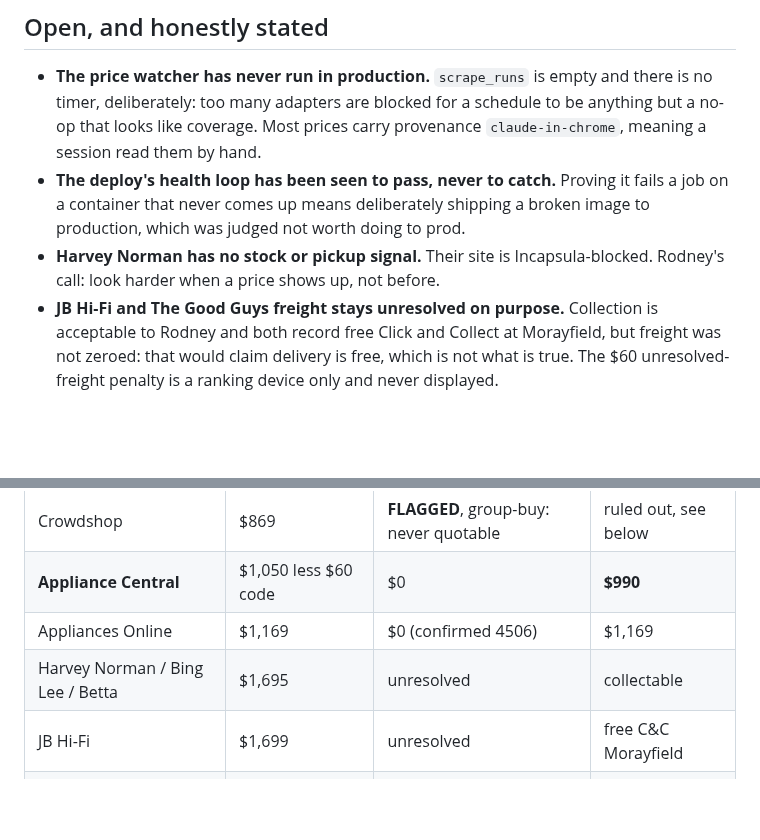
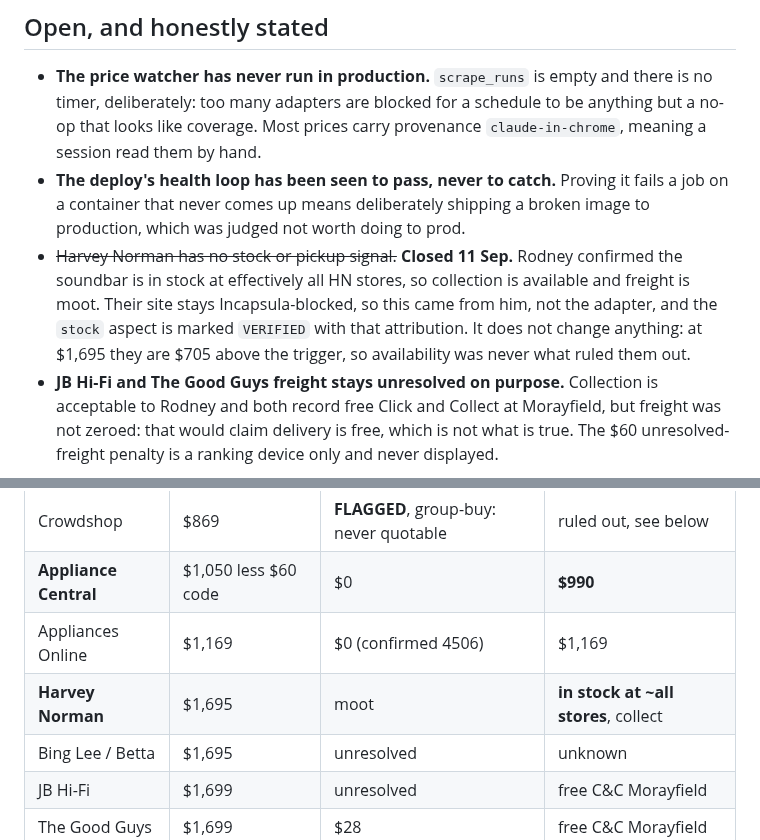
Before and after one commit to rodlunt/shopwatch, a Markdown page: nextsession.md, 2 parts joined by grey strips. GitHub-like rendering; blank space fills up the shorter version.

Commit message:
chore(baton): Harvey Norman stock confirmed, gap closed
Rodney confirmed 11 Sep that the soundbar is in stock at effectively all HN
stores, so collection is available and freight is moot. Their site stays
Incapsula-blocked, so the stock aspect is marked VERIFIED attributed to him
rather than to the adapter, which cannot read it.

Changes nothing about the decision: at $1,695 they are $705 above the trigger.
Availability was never what ruled them out.

Claude-Session: https://claude.ai/code/session_012ikcA55Ect3q8ysiSxxibu

```diff
--- a/nextsession.md
+++ b/nextsession.md
@@ -68,8 +68,12 @@ refused with a non-zero exit. Evidence is on issue #5.
 - **The deploy's health loop has been seen to pass, never to catch.** Proving it fails a
   job on a container that never comes up means deliberately shipping a broken image to
   production, which was judged not worth doing to prod.
-- **Harvey Norman has no stock or pickup signal.** Their site is Incapsula-blocked.
-  Rodney's call: look harder when a price shows up, not before.
+- ~~Harvey Norman has no stock or pickup signal.~~ **Closed 11 Sep.** Rodney confirmed
+  the soundbar is in stock at effectively all HN stores, so collection is available and
+  freight is moot. Their site stays Incapsula-blocked, so this came from him, not the
+  adapter, and the `stock` aspect is marked `VERIFIED` with that attribution. It does not
+  change anything: at $1,695 they are $705 above the trigger, so availability was never
+  what ruled them out.
 - **JB Hi-Fi and The Good Guys freight stays unresolved on purpose.** Collection is
   acceptable to Rodney and both record free Click and Collect at Morayfield, but freight
   was not zeroed: that would claim delivery is free, which is not what is true. The $60
@@ -84,7 +88,8 @@ Samsung HW-Q930H/XY. Trigger $900 delivered, excellent $850.
 | Crowdshop | $869 | **FLAGGED**, group-buy: never quotable | ruled out, see below |
 | **Appliance Central** | $1,050 less $60 code | $0 | **$990** |
 | Appliances Online | $1,169 | $0 (confirmed 4506) | $1,169 |
-| Harvey Norman / Bing Lee / Betta | $1,695 | unresolved | collectable |
+| **Harvey Norman** | $1,695 | moot | **in stock at ~all stores**, collect |
+| Bing Lee / Betta | $1,695 | unresolved | unknown |
 | JB Hi-Fi | $1,699 | unresolved | free C&C Morayfield |
 | The Good Guys | $1,699 | $28 | free C&C Morayfield |
 
```
